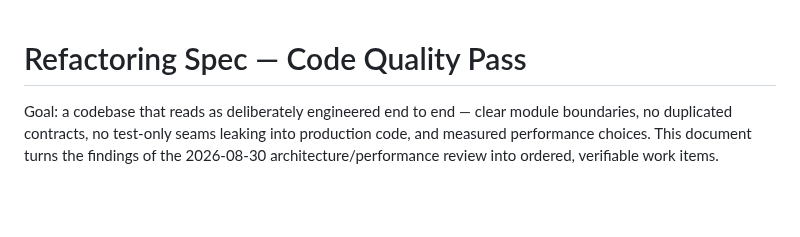
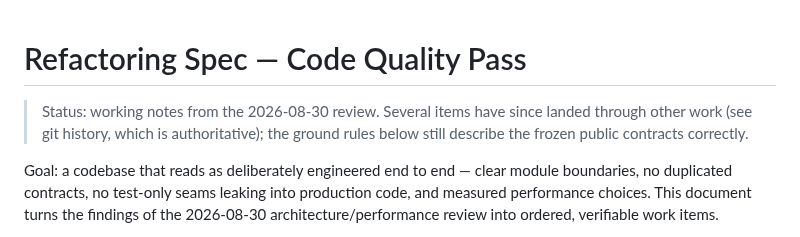
Before and after one commit to lucaguglielmi/Unfolded-Web-MCP, a Markdown page: docs/refactor-spec.md, the part around the change. Rendered like a GitHub page; blank space fills up the shorter version.

```diff
--- a/docs/refactor-spec.md
+++ b/docs/refactor-spec.md
@@ -1,4 +1,8 @@
 # Refactoring Spec — Code Quality Pass
+
+> Status: working notes from the 2026-08-30 review. Several items have since
+> landed through other work (see git history, which is authoritative); the
+> ground rules below still describe the frozen public contracts correctly.
 
 Goal: a codebase that reads as deliberately engineered end to end — clear module
 boundaries, no duplicated contracts, no test-only seams leaking into production
```
Also changed, not shown: README.md (+61 -8 lines), docs/assets/screenshot.png (added), 2 other files.
